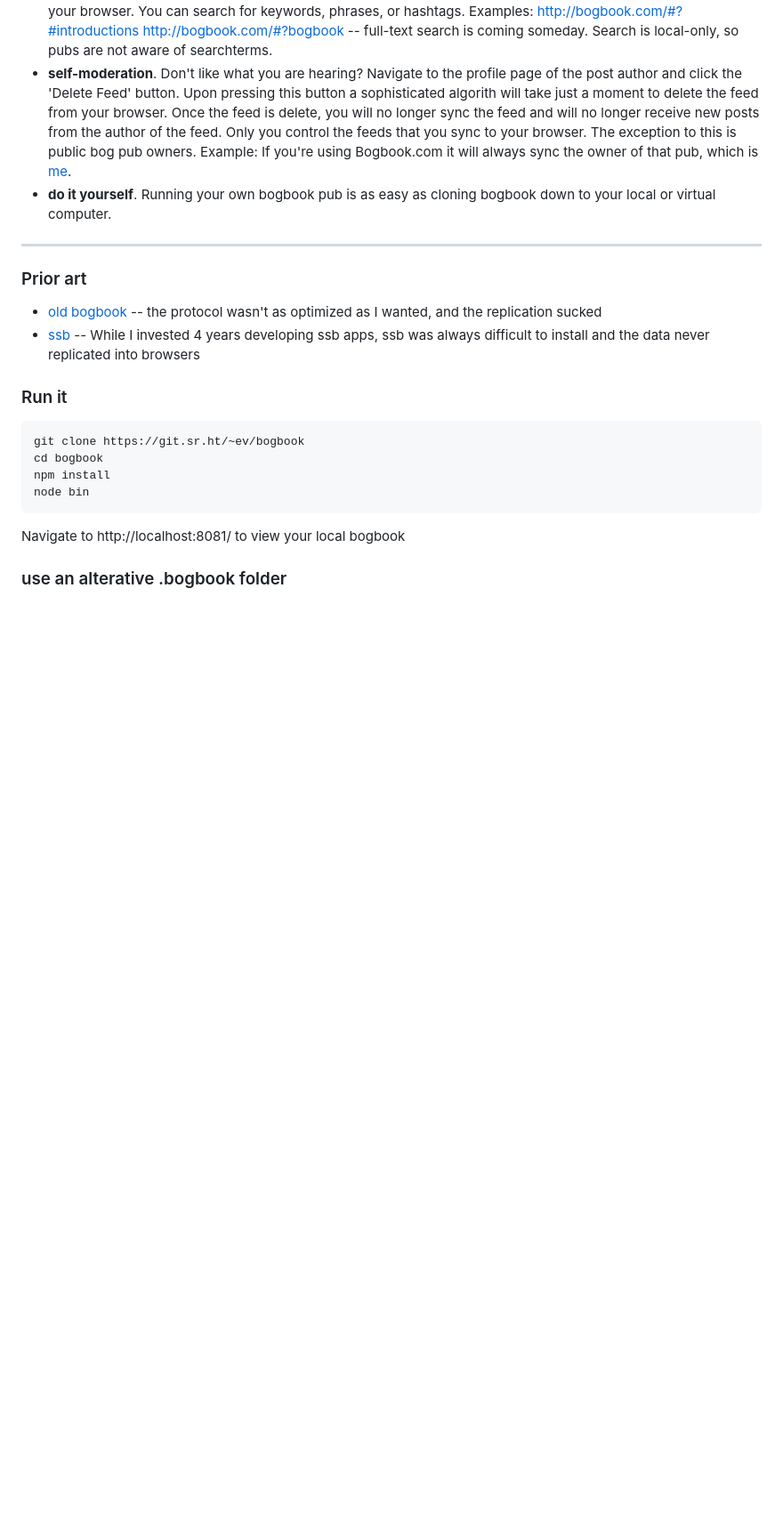
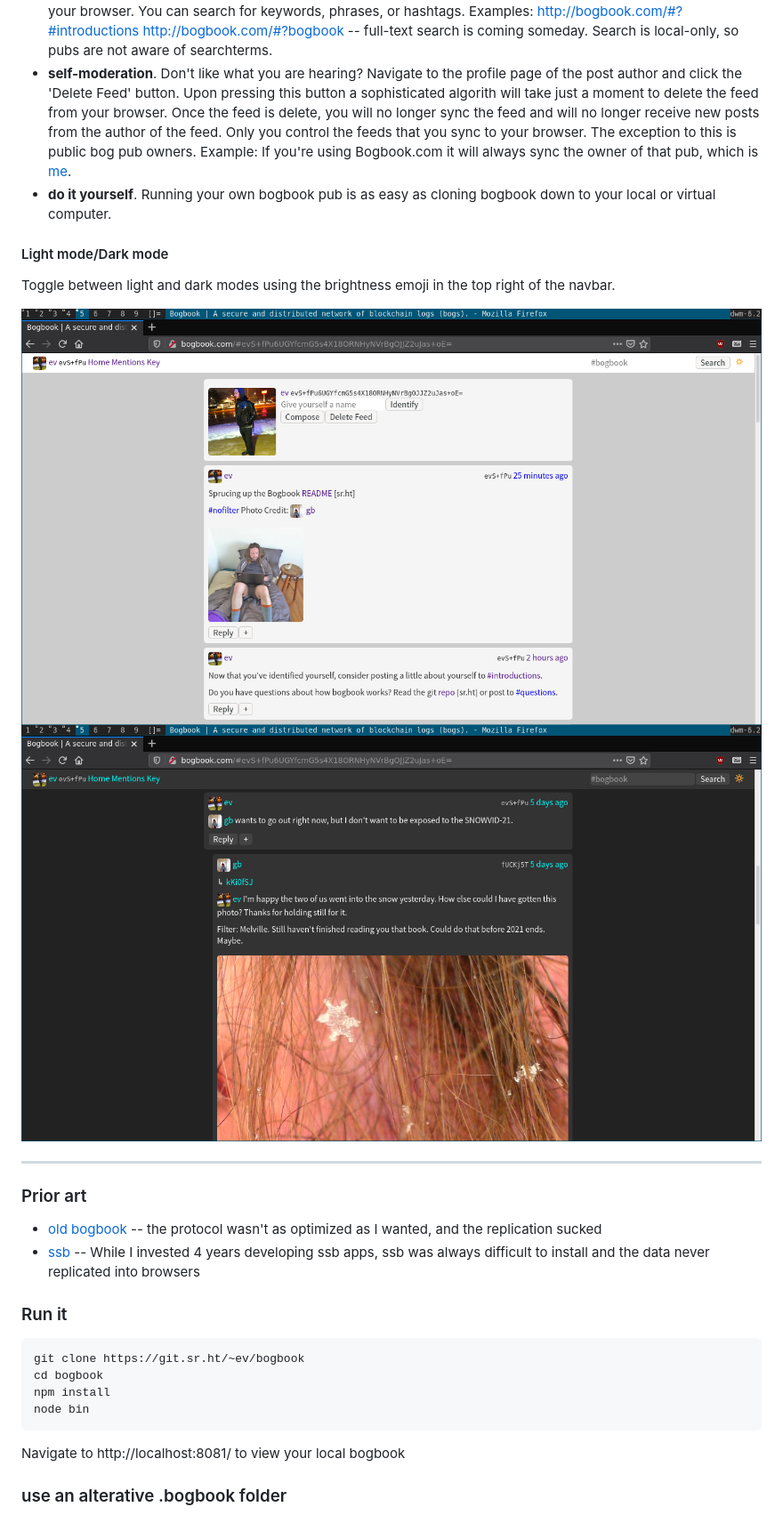
Before and after one commit to bogbook/bog, a Markdown page: README.md, the part around the change. Shown: that part at 89% size. Drawn GitHub-style; pictures changed too: darkmode.png (added), lightmode.png (added); blank space fills up the shorter version.

Commit message:
add screenshots of light and dark modes

```diff
--- a/README.md
+++ b/README.md
@@ -30,6 +30,13 @@ The bogbook protocol is secure (no one can modify your posts) and the data exist
 + **keyword search and hashtags**. Use the search input box in the top right corner to search the feeds present in your browser. You can search for keywords, phrases, or hashtags. Examples: http://bogbook.com/#?#introductions http://bogbook.com/#?bogbook -- full-text search is coming someday. Search is local-only, so pubs are not aware of searchterms.
 + **self-moderation**. Don't like what you are hearing? Navigate to the profile page of the post author and click the 'Delete Feed' button. Upon pressing this button a sophisticated algorith will take just a moment to delete the feed from your browser. Once the feed is delete, you will no longer sync the feed and will no longer receive new posts from the author of the feed. Only you control the feeds that you sync to your browser. The exception to this is public bog pub owners. Example: If you're using Bogbook.com it will always sync the owner of that pub, which is [me](http://bogbook.com/#evS+fPu6UGYfcmG5s4X18ORNHyNVrBgOJJZ2uJas+oE=).
 + **do it yourself**. Running your own bogbook pub is as easy as cloning bogbook down to your local or virtual computer.
+
+#### Light mode/Dark mode
+
+Toggle between light and dark modes using the brightness emoji in the top right of the navbar.
+
+![Light mode](lightmode.png)
+![Dark dode](darkmode.png)
 
 ---
 
```
